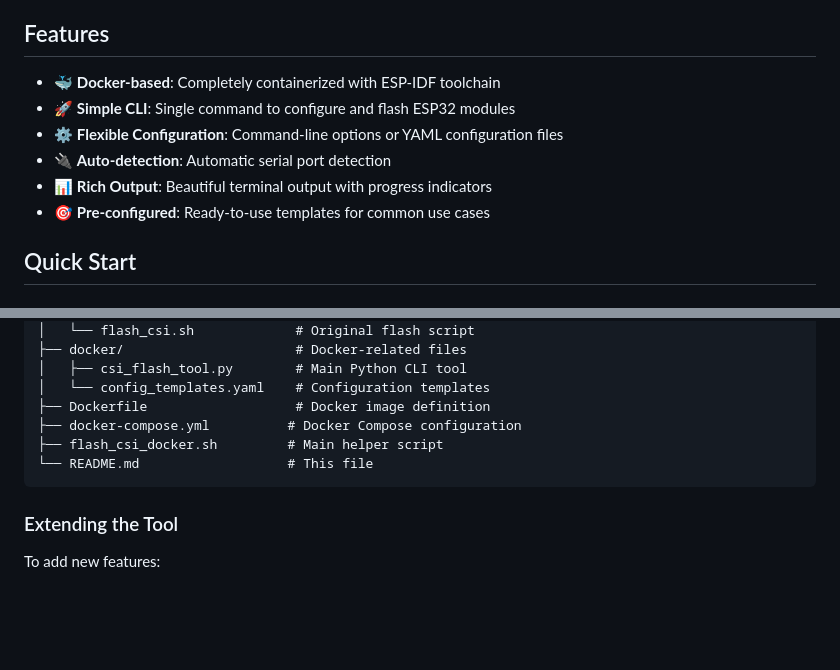
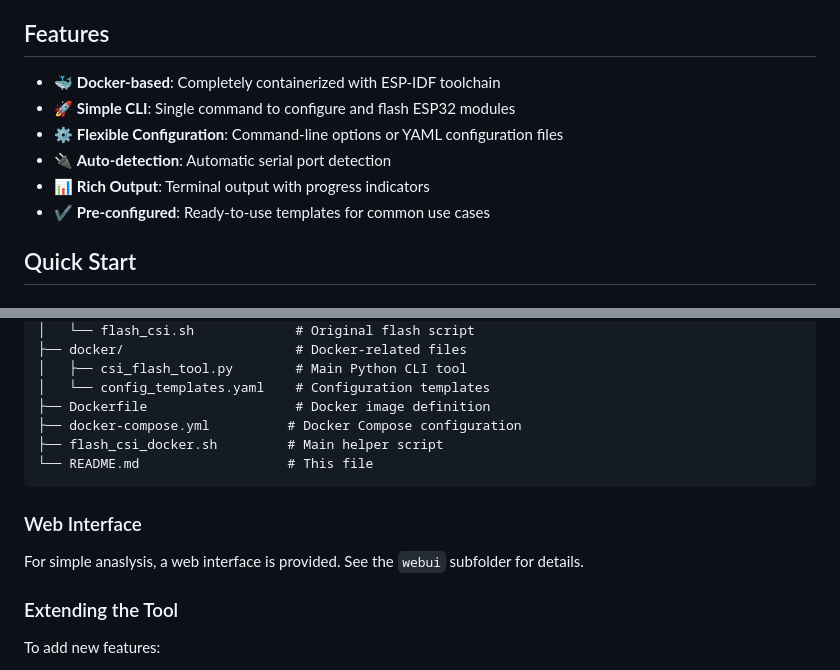
Before and after one commit to kuederleR/CSIModule, a Markdown page: README.md, 2 parts joined by grey strips. Rendered like a GitHub page; blank space fills up the shorter version.

Commit message:
Standardize README emojis to text aliases and simplify "Rich Output" description

````diff
--- a/README.md
+++ b/README.md
@@ -4,12 +4,12 @@ A streamlined Docker-based solution for configuring and flashing ESP32 modules a
 
 ## Features
 
-- 🐳 **Docker-based**: Completely containerized with ESP-IDF toolchain
-- 🚀 **Simple CLI**: Single command to configure and flash ESP32 modules
-- ⚙️ **Flexible Configuration**: Command-line options or YAML configuration files
-- 🔌 **Auto-detection**: Automatic serial port detection
-- 📊 **Rich Output**: Beautiful terminal output with progress indicators
-- 🎯 **Pre-configured**: Ready-to-use templates for common use cases
+- :whale: **Docker-based**: Completely containerized with ESP-IDF toolchain
+- :rocket: **Simple CLI**: Single command to configure and flash ESP32 modules
+- :gear: **Flexible Configuration**: Command-line options or YAML configuration files
+- :electric_plug: **Auto-detection**: Automatic serial port detection
+- :bar_chart: **Rich Output**: Terminal output with progress indicators
+- :heavy_check_mark: **Pre-configured**: Ready-to-use templates for common use cases
 
 ## Quick Start
 
@@ -302,6 +302,9 @@ CSIModule/
 └── README.md                   # This file
 ```
 
+### Web Interface
+For simple anaslysis, a web interface is provided. See the `webui` subfolder for details.
+
 ### Extending the Tool
 
 To add new features:
````
